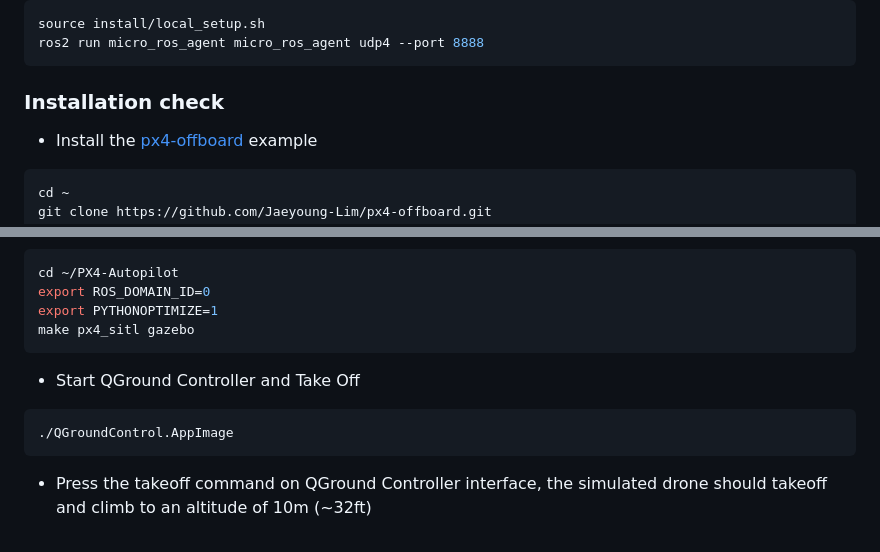
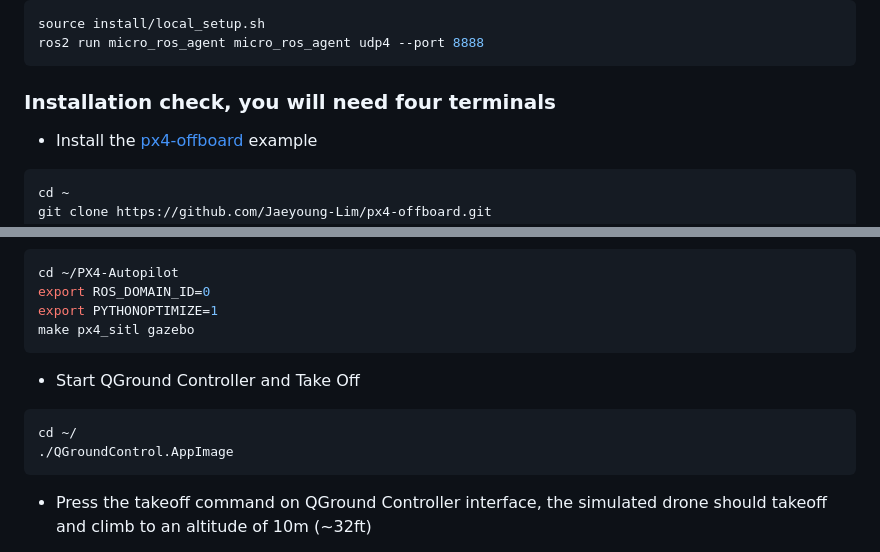
Before and after one commit to mattiapettene/PX4-mini-drone, a Markdown page: README.md, 2 parts joined by grey strips. Rendered like a GitHub page.

Commit message:
Update README.md #2

````diff
--- a/README.md
+++ b/README.md
@@ -198,7 +198,7 @@ source install/local_setup.sh
 ros2 run micro_ros_agent micro_ros_agent udp4 --port 8888
 ```
 
-### Installation check
+### Installation check, you will need four terminals
 
 - Install the [px4-offboard](https://github.com/Jaeyoung-Lim/px4-offboard) example
 
@@ -234,6 +234,7 @@ make px4_sitl gazebo
 - Start QGround Controller and Take Off
 
 ``` bash
+cd ~/
 ./QGroundControl.AppImage
 ```
 
````
